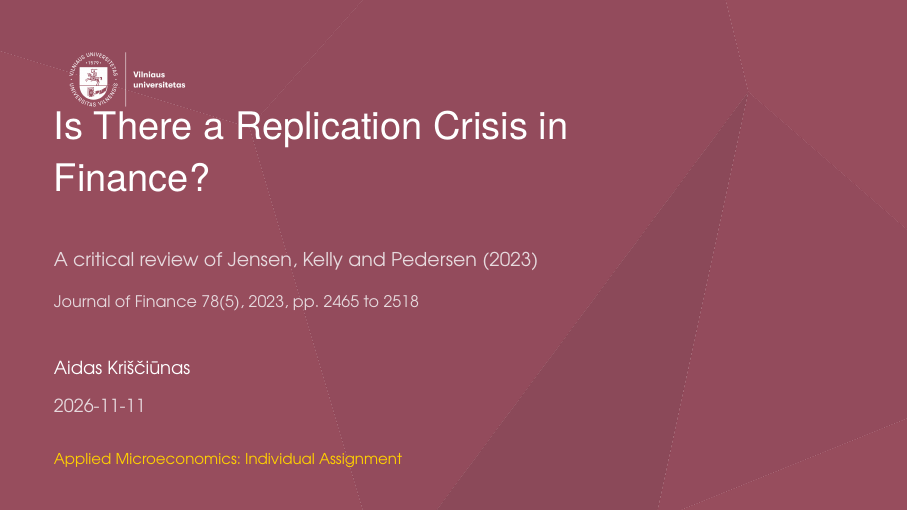
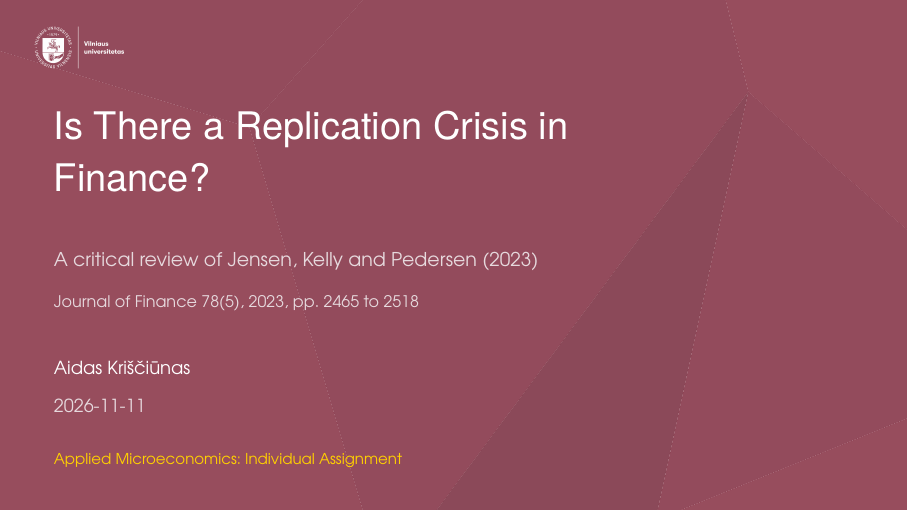
Before and after one commit to Aidas-dev/Replication-Crisis-Finance, a Typst document (slides.typ): page 1 of 15. Compiled offline with Typst 0.15.

Commit message:
Move the VU mark into the slide corner

```diff
--- a/slides.typ
+++ b/slides.typ
@@ -73,7 +73,7 @@
   margin: 0pt,
   background: image("assets/facets.svg", width: 100%, height: 100%),
 )[
-  #place(top + left, dx: 0.95cm, dy: 0.65cm, image("assets/vu-logo-white.png", width: 2.6cm))
+  #place(top + left, dx: 0.4cm, dy: 0.25cm, image("assets/vu-logo-white.png", width: 2cm))
   #place(bottom + left, dx: 0.95cm, dy: -0.8cm)[
     #block(width: 10.4cm)[
       #text(font: display, size: 19pt, fill: white)[Is There a Replication Crisis in Finance?]
@@ -328,7 +328,7 @@
   margin: 0pt,
   background: image("assets/facets.svg", width: 100%, height: 100%),
 )[
-  #place(top + left, dx: 0.95cm, dy: 0.65cm, image("assets/vu-logo-white.png", width: 2.2cm))
+  #place(top + left, dx: 0.4cm, dy: 0.25cm, image("assets/vu-logo-white.png", width: 1.8cm))
   #align(center + horizon)[
     #block(width: 11cm)[
       #text(font: display, size: 16pt, fill: white)[Is There a Replication Crisis in Finance?]
```
Also changed, not shown: slides.pdf.
